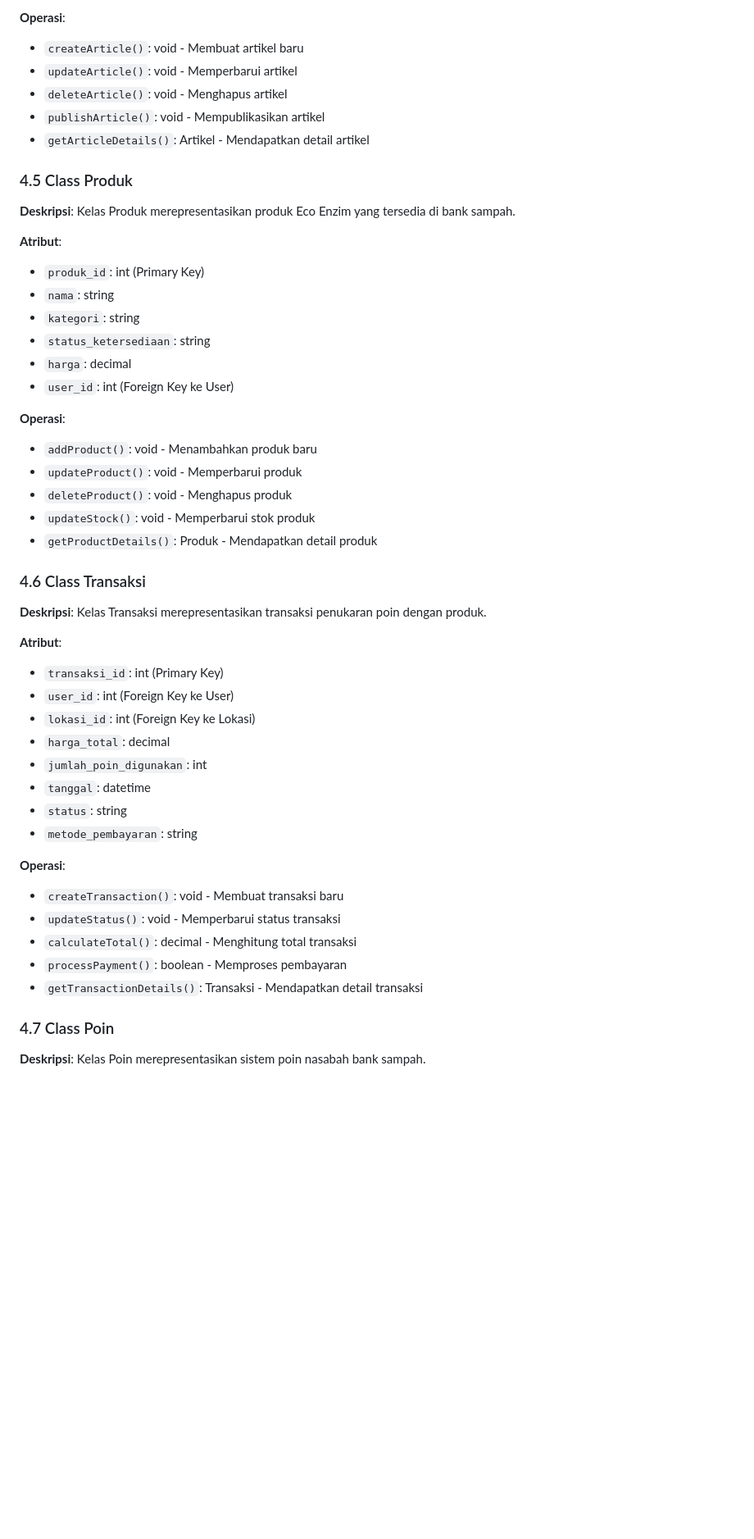
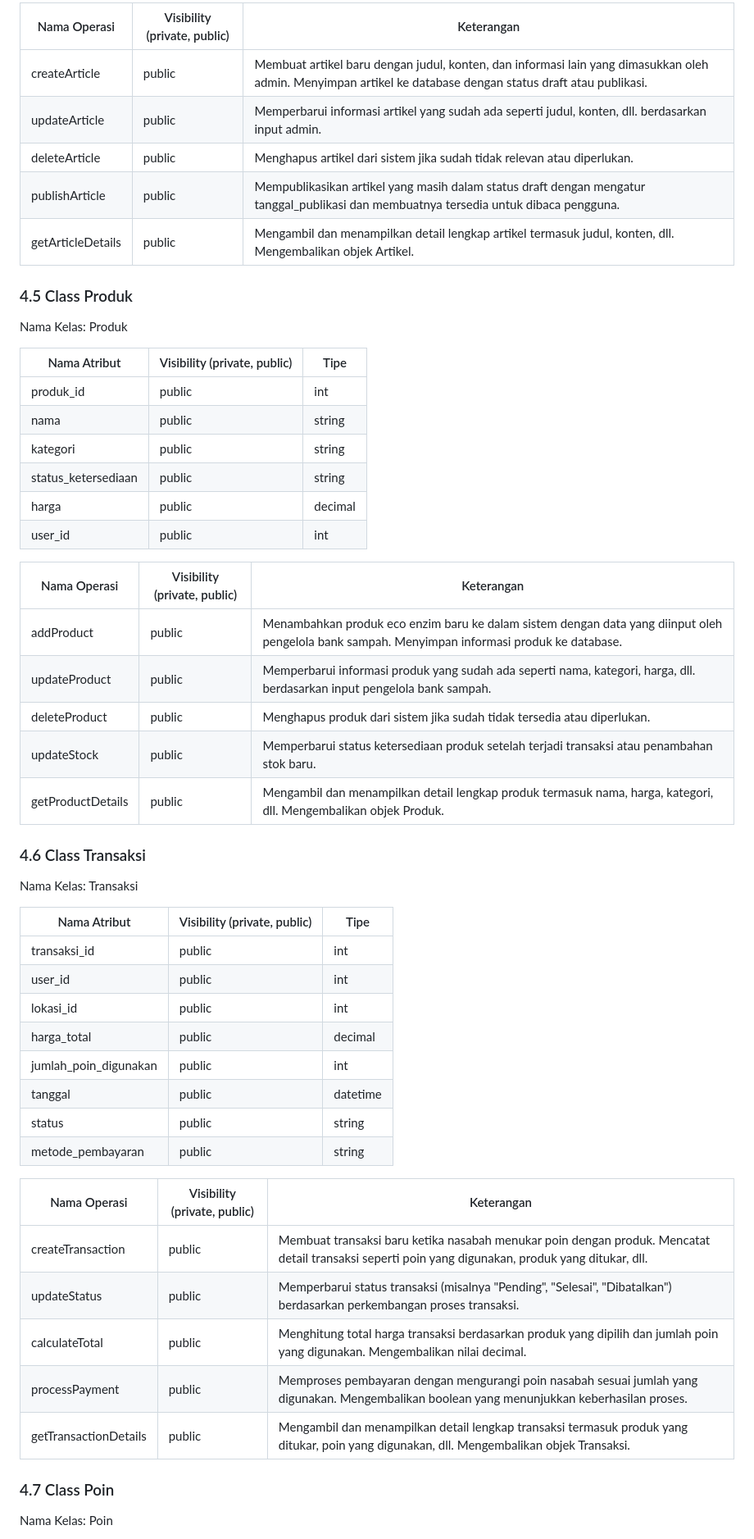
Before and after one commit to nossilleen/PBL-211, a Markdown page: DOC/SKPPL.md, the part around one of its changes. Shown at 82% size. Drawn GitHub-style; blank space fills up the shorter version.

```diff
--- a/DOC/SKPPL.md
+++ b/DOC/SKPPL.md
@@ -481,52 +478,57 @@ Class diagram menggambarkan struktur sistem EcoZense yang terdiri dari 8 kelas u
 
-**Operasi**:
-- `createArticle()`: void - Membuat artikel baru
-- `updateArticle()`: void - Memperbarui artikel
-- `deleteArticle()`: void - Menghapus artikel
-- `publishArticle()`: void - Mempublikasikan artikel
-- `getArticleDetails()`: Artikel - Mendapatkan detail artikel
+| Nama Operasi | Visibility (private, public) | Keterangan |
+|--------------|------------------------------|------------|
+| createArticle | public | Membuat artikel baru dengan judul, konten, dan informasi lain yang dimasukkan oleh admin. Menyimpan artikel ke database dengan status draft atau publikasi. |
+| updateArticle | public | Memperbarui informasi artikel yang sudah ada seperti judul, konten, dll. berdasarkan input admin. |
+| deleteArticle | public | Menghapus artikel dari sistem jika sudah tidak relevan atau diperlukan. |
+| publishArticle | public | Mempublikasikan artikel yang masih dalam status draft dengan mengatur tanggal_publikasi dan membuatnya tersedia untuk dibaca pengguna. |
+| getArticleDetails | public | Mengambil dan menampilkan detail lengkap artikel termasuk judul, konten, dll. Mengembalikan objek Artikel. |
 
 ### 4.5 Class Produk
 
-**Deskripsi**: Kelas Produk merepresentasikan produk Eco Enzim yang tersedia di bank sampah.
+Nama Kelas: Produk
 
-**Atribut**:
-- `produk_id`: int (Primary Key)
-- `nama`: string
-- `kategori`: string
-- `status_ketersediaan`: string
-- `harga`: decimal
-- `user_id`: int (Foreign Key ke User)
+| Nama Atribut | Visibility (private, public) | Tipe |
+|--------------|------------------------------|------|
+| produk_id | public | int |
+| nama | public | string |
+| kategori | public | string |
+| status_ketersediaan | public | string |
+| harga | public | decimal |
+| user_id | public | int |
 
-**Operasi**:
-- `addProduct()`: void - Menambahkan produk baru
-- `updateProduct()`: void - Memperbarui produk
-- `deleteProduct()`: void - Menghapus produk
-- `updateStock()`: void - Memperbarui stok produk
-- `getProductDetails()`: Produk - Mendapatkan detail produk
+| Nama Operasi | Visibility (private, public) | Keterangan |
+|--------------|------------------------------|------------|
+| addProduct | public | Menambahkan produk eco enzim baru ke dalam sistem dengan data yang diinput oleh pengelola bank sampah. Menyimpan informasi produk ke database. |
+| updateProduct | public | Memperbarui informasi produk yang sudah ada seperti nama, kategori, harga, dll. berdasarkan input pengelola bank sampah. |
+| deleteProduct | public | Menghapus produk dari sistem jika sudah tidak tersedia atau diperlukan. |
+| updateStock | public | Memperbarui status ketersediaan produk setelah terjadi transaksi atau penambahan stok baru. |
+| getProductDetails | public | Mengambil dan menampilkan detail lengkap produk termasuk nama, harga, kategori, dll. Mengembalikan objek Produk. |
 
 ### 4.6 Class Transaksi
 
-**Deskripsi**: Kelas Transaksi merepresentasikan transaksi penukaran poin dengan produk.
+Nama Kelas: Transaksi
 
-**Atribut**:
-- `transaksi_id`: int (Primary Key)
-- `user_id`: int (Foreign Key ke User)
-- `lokasi_id`: int (Foreign Key ke Lokasi)
-- `harga_total`: decimal
-- `jumlah_poin_digunakan`: int
-- `tanggal`: datetime
-- `status`: string
-- `metode_pembayaran`: string
+| Nama Atribut | Visibility (private, public) | Tipe |
+|--------------|------------------------------|------|
+| transaksi_id | public | int |
+| user_id | public | int |
+| lokasi_id | public | int |
+| harga_total | public | decimal |
+| jumlah_poin_digunakan | public | int |
+| tanggal | public | datetime |
+| status | public | string |
+| metode_pembayaran | public | string |
 
-**Operasi**:
-- `createTransaction()`: void - Membuat transaksi baru
-- `updateStatus()`: void - Memperbarui status transaksi
-- `calculateTotal()`: decimal - Menghitung total transaksi
-- `processPayment()`: boolean - Memproses pembayaran
-- `getTransactionDetails()`: Transaksi - Mendapatkan detail transaksi
+| Nama Operasi | Visibility (private, public) | Keterangan |
+|--------------|------------------------------|------------|
+| createTransaction | public | Membuat transaksi baru ketika nasabah menukar poin dengan produk. Mencatat detail transaksi seperti poin yang digunakan, produk yang ditukar, dll. |
+| updateStatus | public | Memperbarui status transaksi (misalnya "Pending", "Selesai", "Dibatalkan") berdasarkan perkembangan proses transaksi. |
+| calculateTotal | public | Menghitung total harga transaksi berdasarkan produk yang dipilih dan jumlah poin yang digunakan. Mengembalikan nilai decimal. |
+| processPayment | public | Memproses pembayaran dengan mengurangi poin nasabah sesuai jumlah yang digunakan. Mengembalikan boolean yang menunjukkan keberhasilan proses. |
+| getTransactionDetails | public | Mengambil dan menampilkan detail lengkap transaksi termasuk produk yang ditukar, poin yang digunakan, dll. Mengembalikan objek Transaksi. |
 
 ### 4.7 Class Poin
 
-**Deskripsi**: Kelas Poin merepresentasikan sistem poin nasabah bank sampah.
+Nama Kelas: Poin
 
```
Also changed, not shown: other parts of DOC/SKPPL.md (+98 -96 lines).
